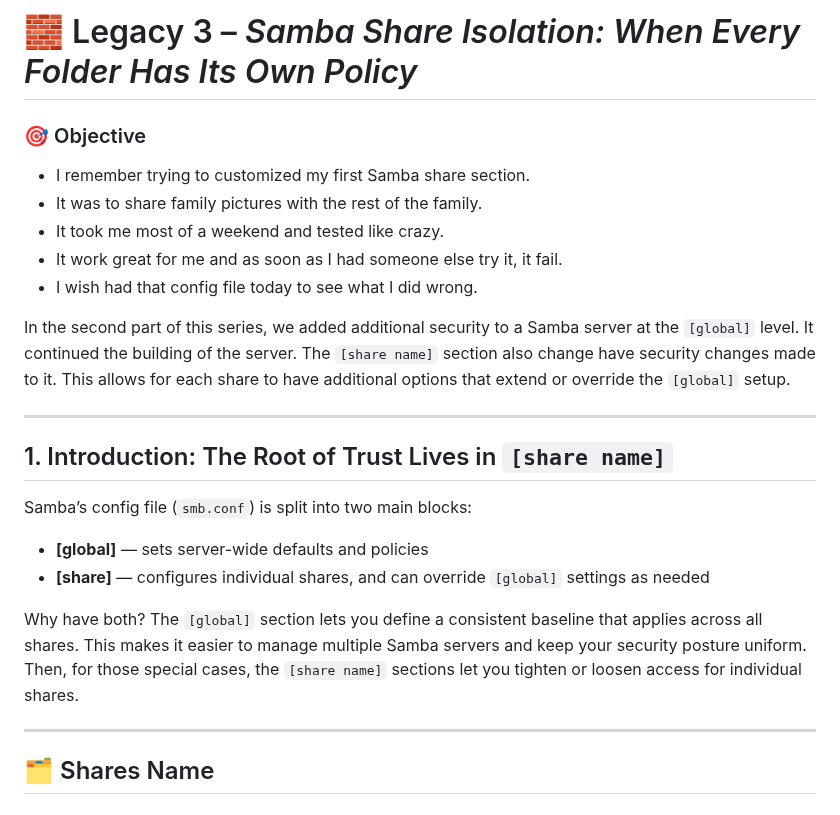
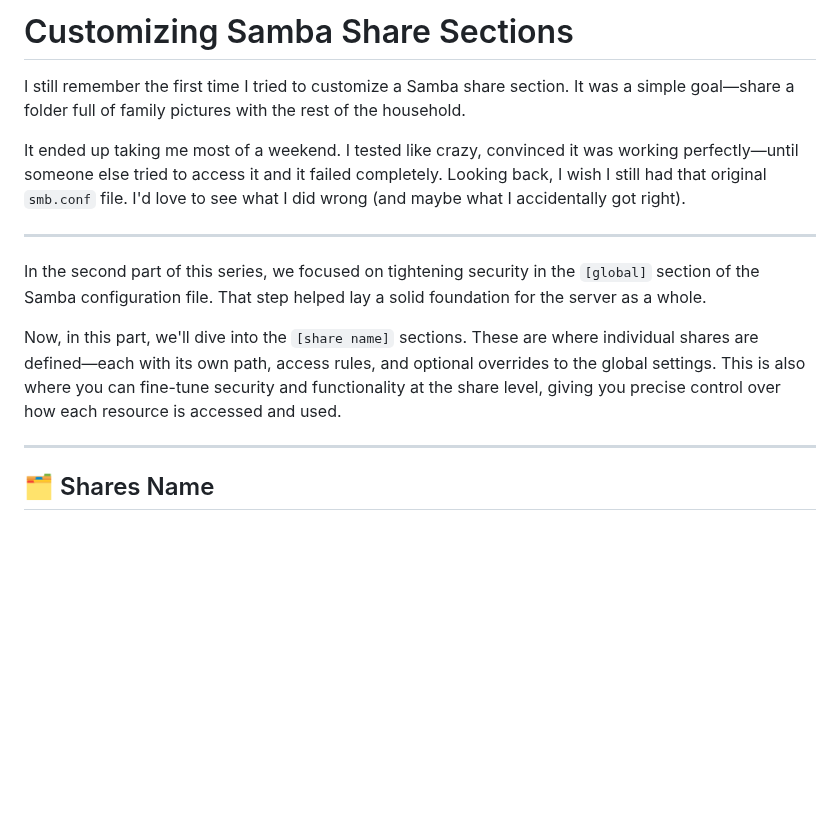
Before and after one commit to richard-sebos/articles, a Markdown page: CUPS-Samba/SMB-003/aritcle.md, the part around the change. Rendered like a GitHub page; blank space fills up the shorter version.

```diff
--- a/CUPS-Samba/SMB-003/aritcle.md
+++ b/CUPS-Samba/SMB-003/aritcle.md
@@ -1,27 +1,18 @@
-# 🧱 Legacy 3 – *Samba Share Isolation: When Every Folder Has Its Own Policy*
+# Customizing Samba Share Sections
 
-### 🎯 Objective
+I still remember the first time I tried to customize a Samba share section.
+It was a simple goal—share a folder full of family pictures with the rest of the household.
 
-- I remember trying to customized my first Samba share section.
-- It was to share family pictures with the rest of the family.
-- It took me most of a weekend and tested like crazy.
-- It work great for me and as soon as I had someone else try it, it fail.
-- I wish had that config file today to see what I did wrong.
-
-
-In the second part of this series, we added additional security to a Samba server at the `[global]` level. It continued the building of the server.
-The `[share name]`  section also change have security changes made to it. This allows for each share to have additional options that extend or override the `[global]` setup.
+It ended up taking me most of a weekend. I tested like crazy, convinced it was working perfectly—until someone else tried to access it and it failed completely.
+Looking back, I wish I still had that original `smb.conf` file. I'd love to see what I did wrong (and maybe what I accidentally got right).
 
 ---
 
-## 1. Introduction: The Root of Trust Lives in `[share name]`
+In the second part of this series, we focused on tightening security in the `[global]` section of the Samba configuration file. That step helped lay a solid foundation for the server as a whole.
 
-Samba’s config file (`smb.conf`) is split into two main blocks:
+Now, in this part, we'll dive into the `[share name]` sections. These are where individual shares are defined—each with its own path, access rules, and optional overrides to the global settings.
+This is also where you can fine-tune security and functionality at the share level, giving you precise control over how each resource is accessed and used.
 
-* **[global]** — sets server-wide defaults and policies
-* **[share]** — configures individual shares, and can override `[global]` settings as needed
-
-Why have both? The `[global]` section lets you define a consistent baseline that applies across all shares. This makes it easier to manage multiple Samba servers and keep your security posture uniform. Then, for those special cases, the `[share name]` sections let you tighten or loosen access for individual shares.
 
 ---
 
```
